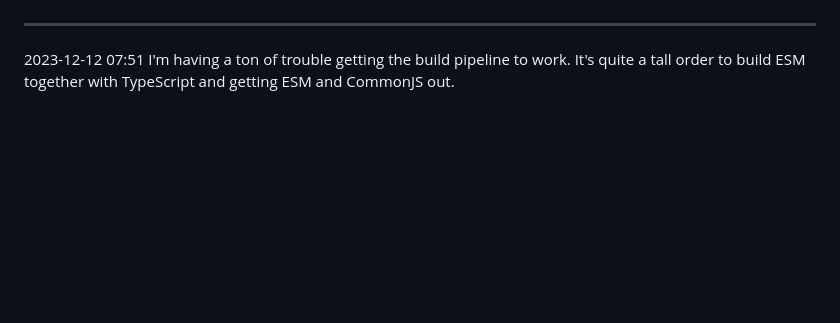
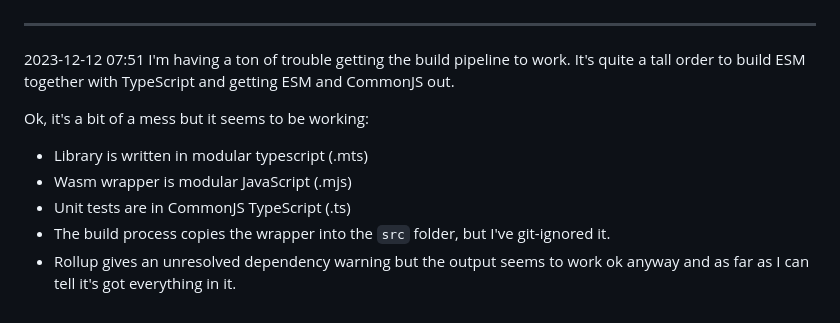
Before and after one commit to coder-mike/xs-sandbox, a Markdown page: .dev-journal/2023-12-02 first steps.md, the part around the change. Drawn GitHub-style; blank space fills up the shorter version.

Commit message:
Test launch

```diff
--- a/.dev-journal/2023-12-02 first steps.md
+++ b/.dev-journal/2023-12-02 first steps.md
@@ -1147,3 +1147,11 @@ Anyway, I'm pleased that it's working. Next I'll need to clean up. I want to re-
 -------
 
 2023-12-12 07:51 I'm having a ton of trouble getting the build pipeline to work. It's quite a tall order to build ESM together with TypeScript and getting ESM and CommonJS out.
+
+Ok, it's a bit of a mess but it seems to be working:
+
+- Library is written in modular typescript (.mts)
+- Wasm wrapper is modular JavaScript (.mjs)
+- Unit tests are in CommonJS TypeScript (.ts)
+- The build process copies the wrapper into the `src` folder, but I've git-ignored it.
+- Rollup gives an unresolved dependency warning but the output seems to work ok anyway and as far as I can tell it's got everything in it.
```
